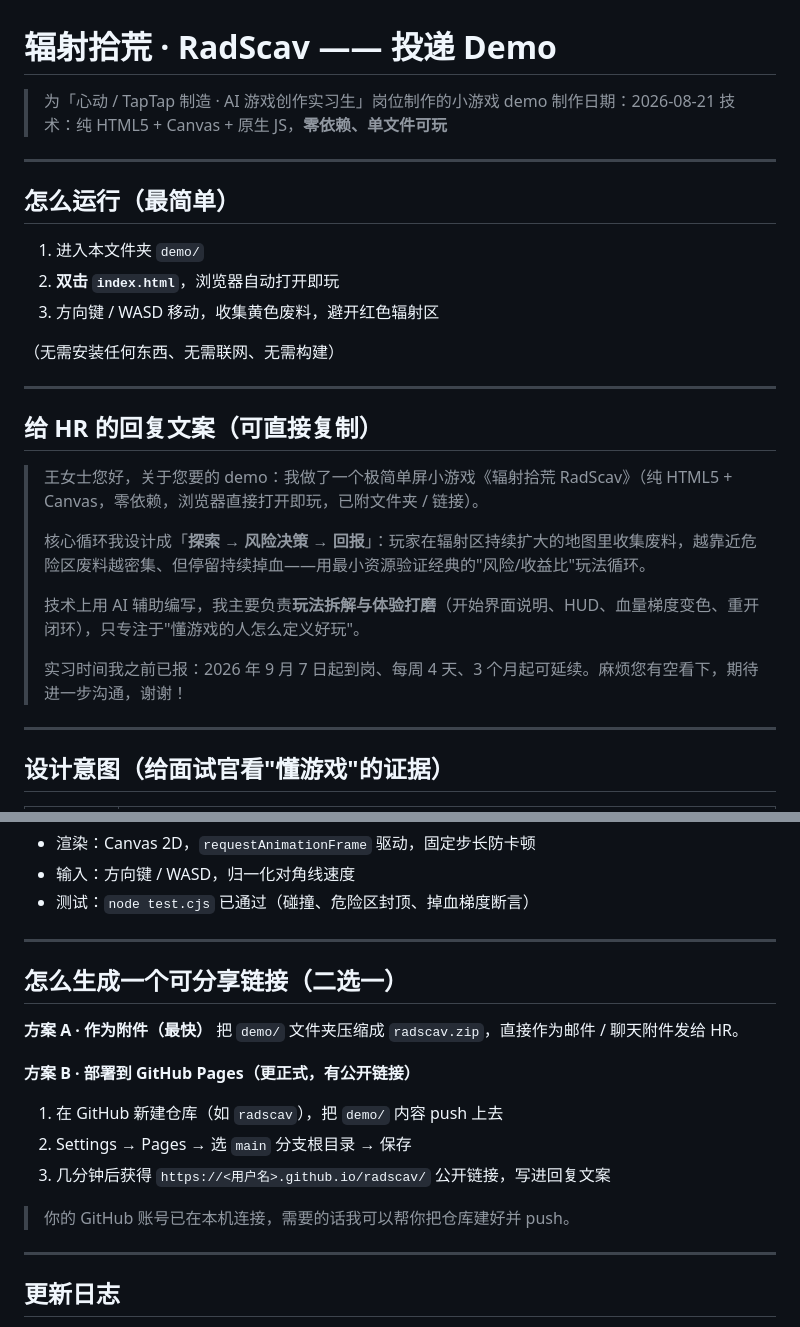
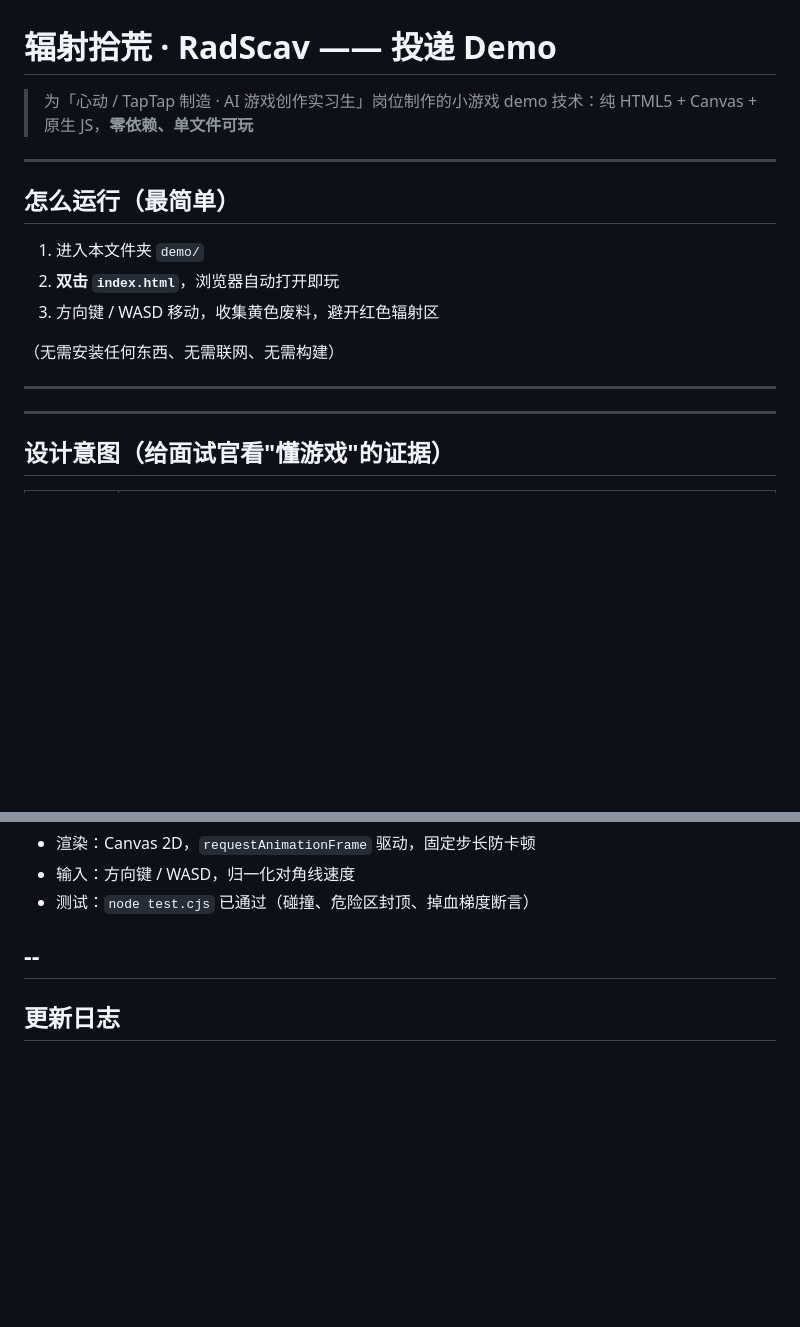
Before and after one commit to 347erik1210-sudo/-RadScav, a Markdown page: README.md, 2 parts joined by grey strips. Drawn GitHub-style; blank space fills up the shorter version.

```diff
--- a/README.md
+++ b/README.md
@@ -1,7 +1,6 @@
 # 辐射拾荒 · RadScav —— 投递 Demo
 
 > 为「心动 / TapTap 制造 · AI 游戏创作实习生」岗位制作的小游戏 demo
-> 制作日期：2026-08-21
 > 技术：纯 HTML5 + Canvas + 原生 JS，**零依赖、单文件可玩**
 
 ---
@@ -16,15 +15,7 @@
 
 ---
 
-## 给 HR 的回复文案（可直接复制）
 
-> 王女士您好，关于您要的 demo：我做了一个极简单屏小游戏《辐射拾荒 RadScav》（纯 HTML5 + Canvas，零依赖，浏览器直接打开即玩，已附文件夹 / 链接）。
->
-> 核心循环我设计成「**探索 → 风险决策 → 回报**」：玩家在辐射区持续扩大的地图里收集废料，越靠近危险区废料越密集、但停留持续掉血——用最小资源验证经典的"风险/收益比"玩法循环。
->
-> 技术上用 AI 辅助编写，我主要负责**玩法拆解与体验打磨**（开始界面说明、HUD、血量梯度变色、重开闭环），只专注于"懂游戏的人怎么定义好玩"。
->
-> 实习时间我之前已报：2026 年 9 月 7 日起到岗、每周 4 天、3 个月起可延续。麻烦您有空看下，期待进一步沟通，谢谢！
 
 ---
 
@@ -53,20 +44,7 @@ demo/
 - 输入：方向键 / WASD，归一化对角线速度
 - 测试：`node test.cjs` 已通过（碰撞、危险区封顶、掉血梯度断言）
 
----
-
-## 怎么生成一个可分享链接（二选一）
-
-**方案 A · 作为附件（最快）**
-把 `demo/` 文件夹压缩成 `radscav.zip`，直接作为邮件 / 聊天附件发给 HR。
-
-**方案 B · 部署到 GitHub Pages（更正式，有公开链接）**
-1. 在 GitHub 新建仓库（如 `radscav`），把 `demo/` 内容 push 上去
-2. Settings → Pages → 选 `main` 分支根目录 → 保存
-3. 几分钟后获得 `https://<用户名>.github.io/radscav/` 公开链接，写进回复文案
-
-> 你的 GitHub 账号已在本机连接，需要的话我可以帮你把仓库建好并 push。
-
+--
 ---
 
 ## 更新日志
```
